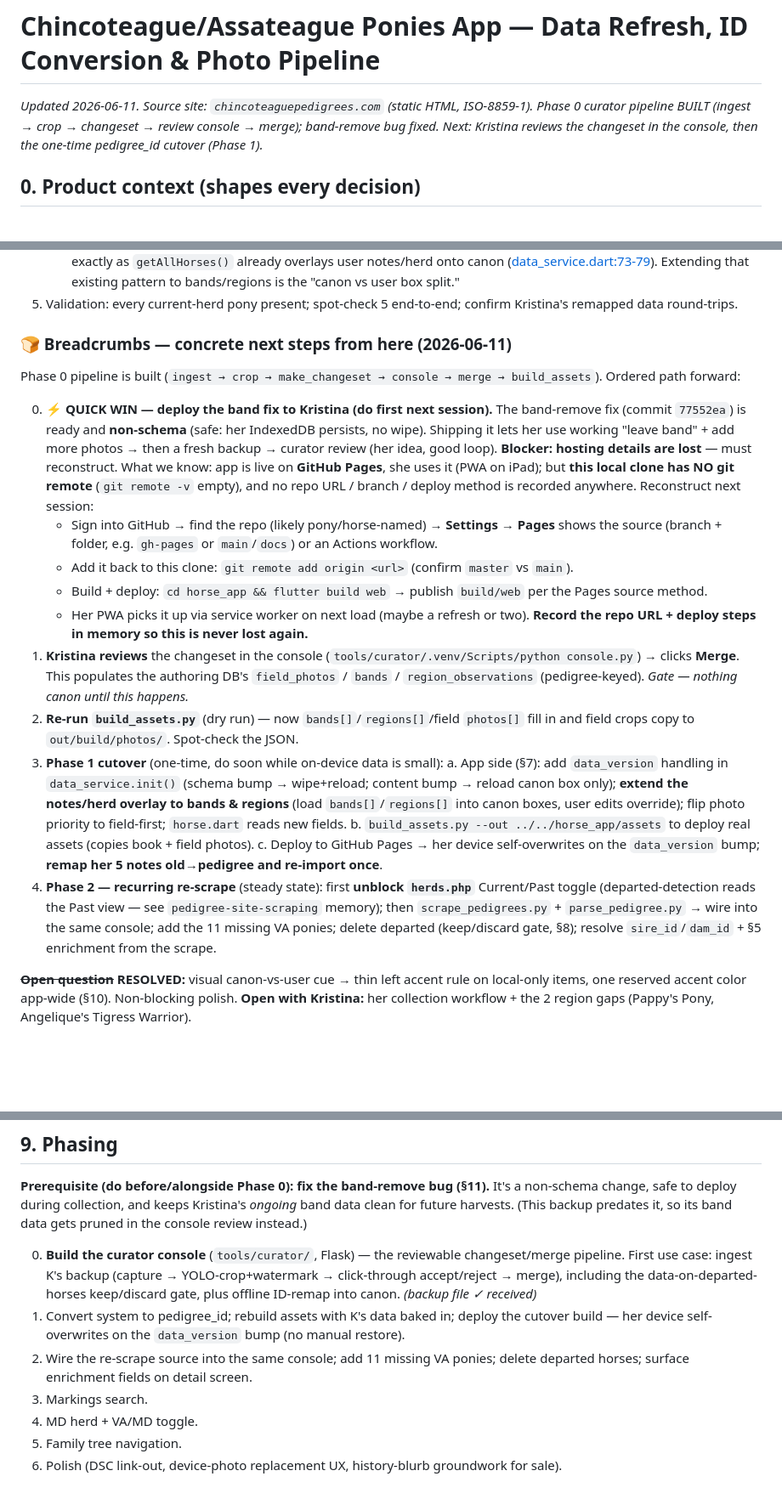
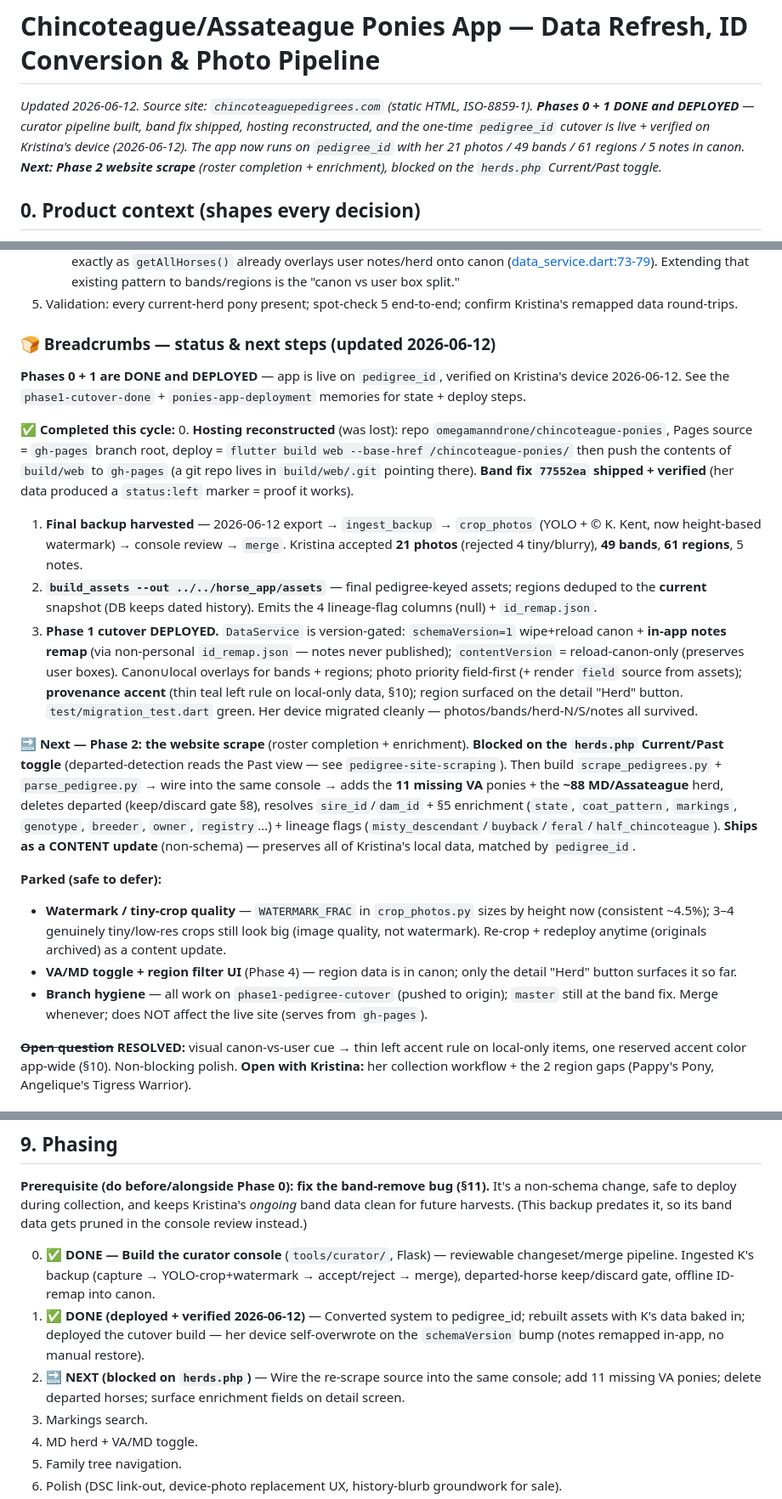
Before and after one commit to omegamanndrone/chincoteague-ponies, a Markdown page: IMPLEMENTATION_PLAN.md, 3 parts joined by grey strips. Shown at 85% size. Drawn GitHub-style; blank space fills up the shorter version.

Commit message:
Plan: mark Phases 0 + 1 DONE (pedigree_id cutover deployed + verified 2026-06-12)
Header, §6 breadcrumbs, and §9 phasing updated to reflect: hosting
reconstructed, band fix shipped, final 06-12 backup harvested/merged (21 photos,
49 bands, 61 regions, 5 notes), Phase 1 cutover deployed and verified on K's
device. Next is Phase 2 (website scrape), blocked on the herds.php Past toggle.
Parked items recorded (watermark/tiny-crop quality, VA/MD region UI, branch
hygiene).

Co-Authored-By: Claude Opus 4.8 <noreply@anthropic.com>

```diff
--- a/IMPLEMENTATION_PLAN.md
+++ b/IMPLEMENTATION_PLAN.md
@@ -1,6 +1,6 @@
 # Chincoteague/Assateague Ponies App — Data Refresh, ID Conversion & Photo Pipeline
 
-_Updated 2026-06-11. Source site: `chincoteaguepedigrees.com` (static HTML, ISO-8859-1). Phase 0 curator pipeline BUILT (ingest → crop → changeset → review console → merge); band-remove bug fixed. Next: Kristina reviews the changeset in the console, then the one-time pedigree_id cutover (Phase 1)._
+_Updated 2026-06-12. Source site: `chincoteaguepedigrees.com` (static HTML, ISO-8859-1). **Phases 0 + 1 DONE and DEPLOYED** — curator pipeline built, band fix shipped, hosting reconstructed, and the one-time `pedigree_id` cutover is live + verified on Kristina's device (2026-06-12). The app now runs on `pedigree_id` with her 21 photos / 49 bands / 61 regions / 5 notes in canon. **Next: Phase 2 website scrape** (roster completion + enrichment), blocked on the `herds.php` Current/Past toggle._
 
 ## 0. Product context (shapes every decision)
 
@@ -166,22 +166,22 @@ SOURCE → CHANGESET → review (Accept/Reject) → MERGE → BUILD app assets
    - **App-side overlay:** `bands[]`/`regions[]` load into **canon** boxes; the user's local edits overlay them at read-time, exactly as `getAllHorses()` already overlays user notes/herd onto canon ([data_service.dart:73-79](horse_app/lib/services/data_service.dart#L73-L79)). Extending that existing pattern to bands/regions is the "canon vs user box split."
 5. Validation: every current-herd pony present; spot-check 5 end-to-end; confirm Kristina's remapped data round-trips.
 
-### 🍞 Breadcrumbs — concrete next steps from here (2026-06-11)
+### 🍞 Breadcrumbs — status & next steps (updated 2026-06-12)
 
-Phase 0 pipeline is built (`ingest → crop → make_changeset → console → merge → build_assets`). Ordered path forward:
+**Phases 0 + 1 are DONE and DEPLOYED** — app is live on `pedigree_id`, verified on Kristina's device 2026-06-12. See the `phase1-cutover-done` + `ponies-app-deployment` memories for state + deploy steps.
 
-0. **⚡ QUICK WIN — deploy the band fix to Kristina (do first next session).** The band-remove fix (commit `77552ea`) is ready and **non-schema** (safe: her IndexedDB persists, no wipe). Shipping it lets her use working "leave band" + add more photos → then a fresh backup → curator review (her idea, good loop). **Blocker: hosting details are lost** — must reconstruct. What we know: app is live on **GitHub Pages**, she uses it (PWA on iPad); but **this local clone has NO git remote** (`git remote -v` empty), and no repo URL / branch / deploy method is recorded anywhere. Reconstruct next session:
-   - Sign into GitHub → find the repo (likely pony/horse-named) → **Settings → Pages** shows the source (branch + folder, e.g. `gh-pages` or `main`/`docs`) or an Actions workflow.
-   - Add it back to this clone: `git remote add origin <url>` (confirm `master` vs `main`).
-   - Build + deploy: `cd horse_app && flutter build web` → publish `build/web` per the Pages source method.
-   - Her PWA picks it up via service worker on next load (maybe a refresh or two). **Record the repo URL + deploy steps in memory so this is never lost again.**
-1. **Kristina reviews** the changeset in the console (`tools/curator/.venv/Scripts/python console.py`) → clicks **Merge**. This populates the authoring DB's `field_photos` / `bands` / `region_observations` (pedigree-keyed). _Gate — nothing canon until this happens._
-2. **Re-run `build_assets.py`** (dry run) — now `bands[]`/`regions[]`/field `photos[]` fill in and field crops copy to `out/build/photos/`. Spot-check the JSON.
-3. **Phase 1 cutover** (one-time, do soon while on-device data is small):
-   a. App side (§7): add `data_version` handling in `data_service.init()` (schema bump → wipe+reload; content bump → reload canon box only); **extend the notes/herd overlay to bands & regions** (load `bands[]`/`regions[]` into canon boxes, user edits override); flip photo priority to field-first; `horse.dart` reads new fields.
-   b. `build_assets.py --out ../../horse_app/assets` to deploy real assets (copies book + field photos).
-   c. Deploy to GitHub Pages → her device self-overwrites on the `data_version` bump; **remap her 5 notes old→pedigree and re-import once**.
-4. **Phase 2 — recurring re-scrape** (steady state): first **unblock `herds.php`** Current/Past toggle (departed-detection reads the Past view — see `pedigree-site-scraping` memory); then `scrape_pedigrees.py` + `parse_pedigree.py` → wire into the same console; add the 11 missing VA ponies; delete departed (keep/discard gate, §8); resolve `sire_id`/`dam_id` + §5 enrichment from the scrape.
+✅ **Completed this cycle:**
+0. **Hosting reconstructed** (was lost): repo `omegamanndrone/chincoteague-ponies`, Pages source = `gh-pages` branch root, deploy = `flutter build web --base-href /chincoteague-ponies/` then push the contents of `build/web` to `gh-pages` (a git repo lives in `build/web/.git` pointing there). **Band fix `77552ea` shipped + verified** (her data produced a `status:left` marker = proof it works).
+1. **Final backup harvested** — 2026-06-12 export → `ingest_backup` → `crop_photos` (YOLO + © K. Kent, now height-based watermark) → console review → `merge`. Kristina accepted **21 photos** (rejected 4 tiny/blurry), **49 bands**, **61 regions**, 5 notes.
+2. **`build_assets --out ../../horse_app/assets`** — final pedigree-keyed assets; regions deduped to the **current** snapshot (DB keeps dated history). Emits the 4 lineage-flag columns (null) + `id_remap.json`.
+3. **Phase 1 cutover DEPLOYED.** `DataService` is version-gated: `schemaVersion=1` wipe+reload canon + **in-app notes remap** (via non-personal `id_remap.json` — notes never published); `contentVersion` = reload-canon-only (preserves user boxes). Canon∪local overlays for bands + regions; photo priority field-first (+ render `field` source from assets); **provenance accent** (thin teal left rule on local-only data, §10); region surfaced on the detail "Herd" button. `test/migration_test.dart` green. Her device migrated cleanly — photos/bands/herd-N/S/notes all survived.
+
+🔜 **Next — Phase 2: the website scrape** (roster completion + enrichment). **Blocked on the `herds.php` Current/Past toggle** (departed-detection reads the Past view — see `pedigree-site-scraping`). Then build `scrape_pedigrees.py` + `parse_pedigree.py` → wire into the same console → adds the **11 missing VA** ponies + the **~88 MD/Assateague** herd, deletes departed (keep/discard gate §8), resolves `sire_id`/`dam_id` + §5 enrichment (`state`, `coat_pattern`, `markings`, `genotype`, `breeder`, `owner`, `registry`…) + lineage flags (`misty_descendant`/`buyback`/`feral`/`half_chincoteague`). **Ships as a CONTENT update** (non-schema) — preserves all of Kristina's local data, matched by `pedigree_id`.
+
+**Parked (safe to defer):**
+- **Watermark / tiny-crop quality** — `WATERMARK_FRAC` in `crop_photos.py` sizes by height now (consistent ~4.5%); 3–4 genuinely tiny/low-res crops still look big (image quality, not watermark). Re-crop + redeploy anytime (originals archived) as a content update.
+- **VA/MD toggle + region filter UI** (Phase 4) — region data is in canon; only the detail "Herd" button surfaces it so far.
+- **Branch hygiene** — all work on `phase1-pedigree-cutover` (pushed to origin); `master` still at the band fix. Merge whenever; does NOT affect the live site (serves from `gh-pages`).
 
 **~~Open question~~ RESOLVED:** visual canon-vs-user cue → thin left accent rule on local-only items, one reserved accent color app-wide (§10). Non-blocking polish.
 **Open with Kristina:** her collection workflow + the 2 region gaps (Pappy's Pony, Angelique's Tigress Warrior).
@@ -207,9 +207,9 @@ Phase 0 pipeline is built (`ingest → crop → make_changeset → console → m
 
 **Prerequisite (do before/alongside Phase 0): fix the band-remove bug (§11).** It's a non-schema change, safe to deploy during collection, and keeps Kristina's *ongoing* band data clean for future harvests. (This backup predates it, so its band data gets pruned in the console review instead.)
 
-0. **Build the curator console** (`tools/curator/`, Flask) — the reviewable changeset/merge pipeline. First use case: ingest K's backup (capture → YOLO-crop+watermark → click-through accept/reject → merge), including the data-on-departed-horses keep/discard gate, plus offline ID-remap into canon. _(backup file ✓ received)_
-1. Convert system to pedigree_id; rebuild assets with K's data baked in; deploy the cutover build — her device self-overwrites on the `data_version` bump (no manual restore).
-2. Wire the re-scrape source into the same console; add 11 missing VA ponies; delete departed horses; surface enrichment fields on detail screen.
+0. **✅ DONE — Build the curator console** (`tools/curator/`, Flask) — reviewable changeset/merge pipeline. Ingested K's backup (capture → YOLO-crop+watermark → accept/reject → merge), departed-horse keep/discard gate, offline ID-remap into canon.
+1. **✅ DONE (deployed + verified 2026-06-12)** — Converted system to pedigree_id; rebuilt assets with K's data baked in; deployed the cutover build — her device self-overwrote on the `schemaVersion` bump (notes remapped in-app, no manual restore).
+2. **🔜 NEXT (blocked on `herds.php`)** — Wire the re-scrape source into the same console; add 11 missing VA ponies; delete departed horses; surface enrichment fields on detail screen.
 3. Markings search.
 4. MD herd + VA/MD toggle.
 5. Family tree navigation.
```
